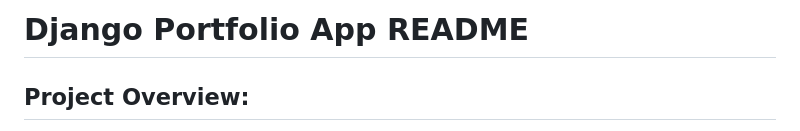
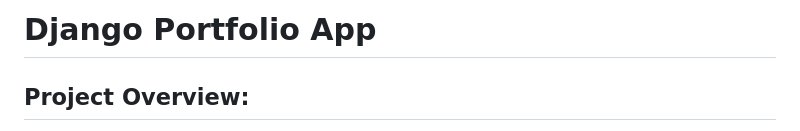
Before and after one commit to adgirban/cs50w, a Markdown page: capstone/README.md, the part around the change. Rendered like a GitHub page.

```diff
--- a/capstone/README.md
+++ b/capstone/README.md
@@ -1,4 +1,4 @@
-# Django Portfolio App README
+# Django Portfolio App
 
 ## Project Overview:
 
```
